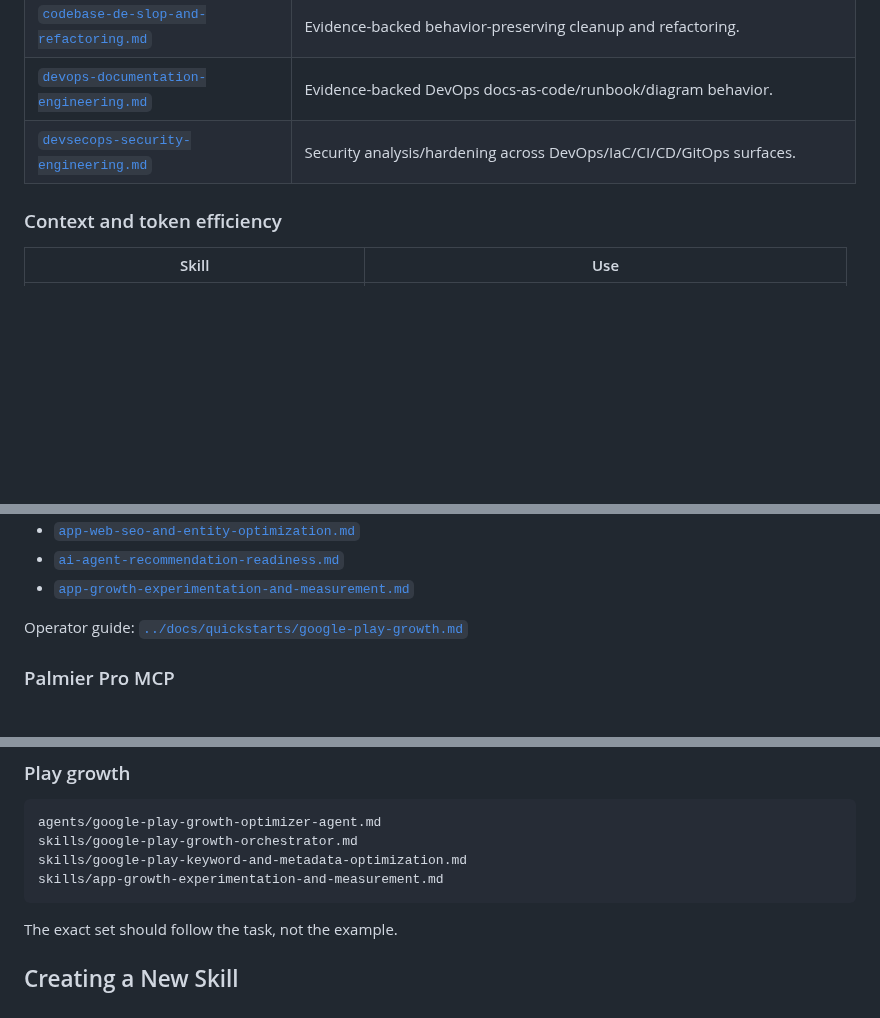
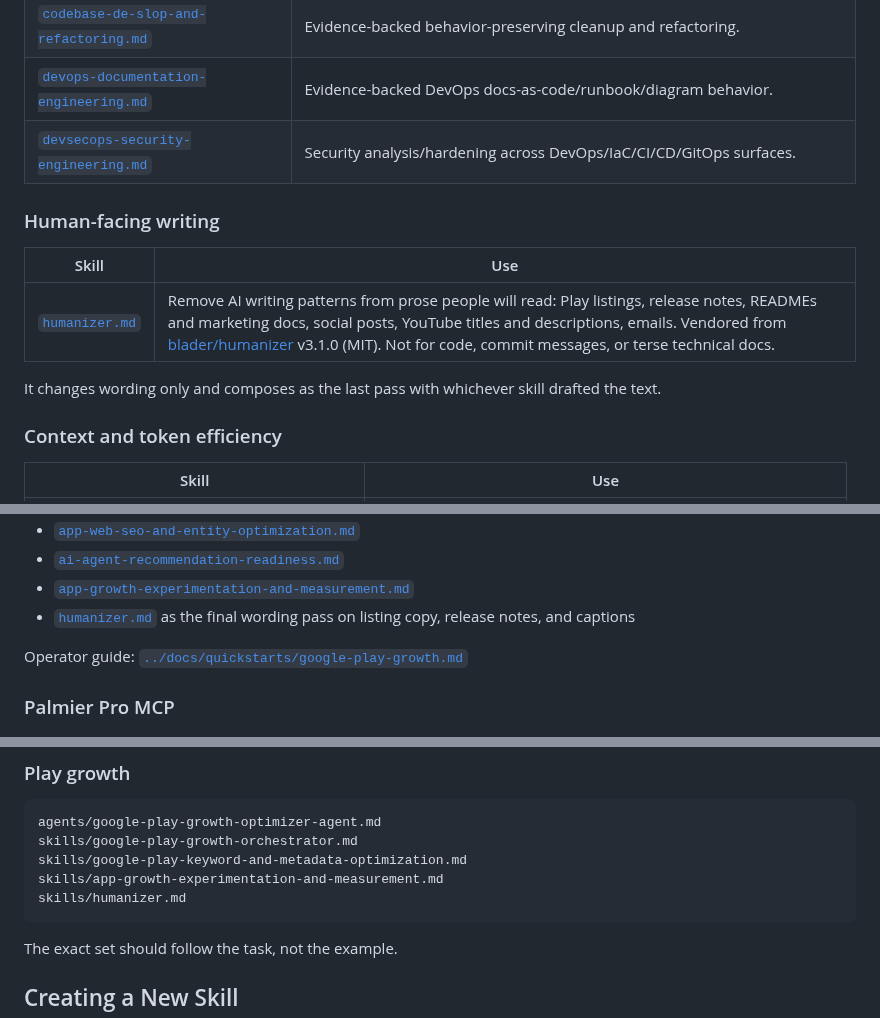
Before and after one commit to Quazmoz/agentdefaults, a Markdown page: skills/README.md, 3 parts joined by grey strips. Rendered like a GitHub page; blank space fills up the shorter version.

Commit message:
docs(growth): route human-facing copy through Humanizer (README.md)

````diff
--- a/skills/README.md
+++ b/skills/README.md
@@ -59,6 +59,14 @@ If a skill is required for essentially every invocation of an agent, that relati
 | [`codebase-de-slop-and-refactoring.md`](codebase-de-slop-and-refactoring.md) | Evidence-backed behavior-preserving cleanup and refactoring. |
 | [`devops-documentation-engineering.md`](devops-documentation-engineering.md) | Evidence-backed DevOps docs-as-code/runbook/diagram behavior. |
 | [`devsecops-security-engineering.md`](devsecops-security-engineering.md) | Security analysis/hardening across DevOps/IaC/CI/CD/GitOps surfaces. |
+
+### Human-facing writing
+
+| Skill | Use |
+|---|---|
+| [`humanizer.md`](humanizer.md) | Remove AI writing patterns from prose people will read: Play listings, release notes, READMEs and marketing docs, social posts, YouTube titles and descriptions, emails. Vendored from [blader/humanizer](https://github.com/blader/humanizer) v3.1.0 (MIT). Not for code, commit messages, or terse technical docs. |
+
+It changes wording only and composes as the last pass with whichever skill drafted the text.
 
 ### Context and token efficiency
 
@@ -166,6 +174,7 @@ Available skills:
 - [`app-web-seo-and-entity-optimization.md`](app-web-seo-and-entity-optimization.md)
 - [`ai-agent-recommendation-readiness.md`](ai-agent-recommendation-readiness.md)
 - [`app-growth-experimentation-and-measurement.md`](app-growth-experimentation-and-measurement.md)
+- [`humanizer.md`](humanizer.md) as the final wording pass on listing copy, release notes, and captions
 
 Operator guide: [`../docs/quickstarts/google-play-growth.md`](../docs/quickstarts/google-play-growth.md)
 
@@ -275,6 +284,7 @@ agents/google-play-growth-optimizer-agent.md
 skills/google-play-growth-orchestrator.md
 skills/google-play-keyword-and-metadata-optimization.md
 skills/app-growth-experimentation-and-measurement.md
+skills/humanizer.md
 ```
 
 The exact set should follow the task, not the example.
````
